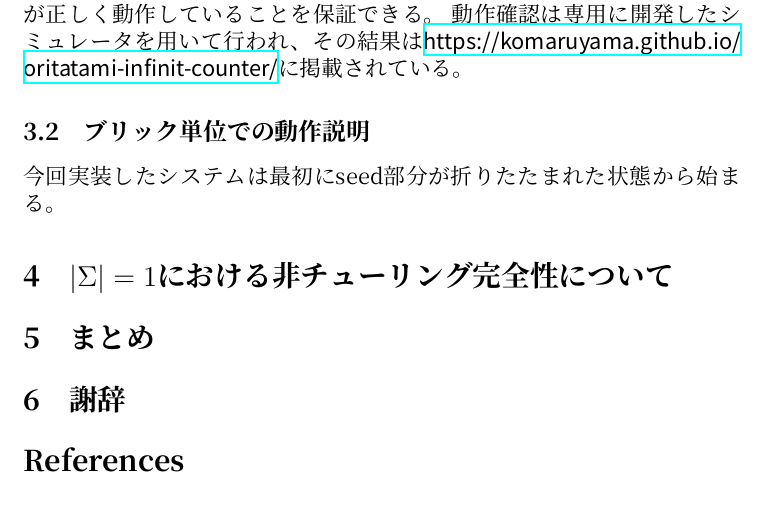
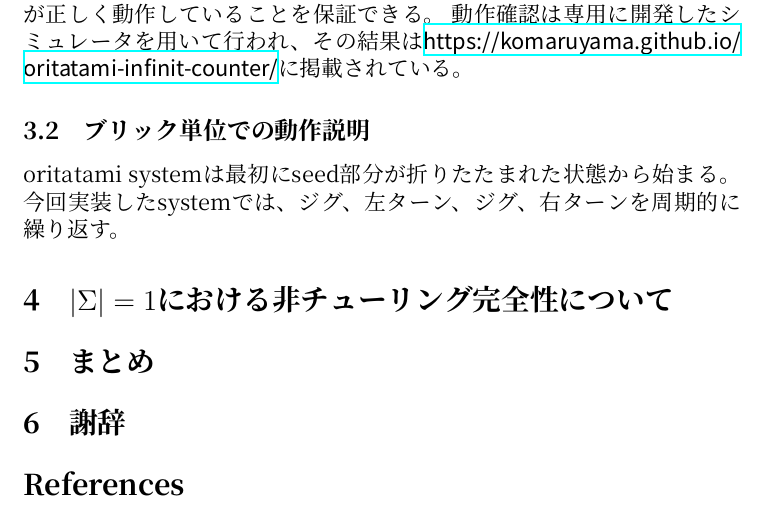
Before and after one commit to komaruyama/MasterThesis, a LaTeX document (master2020.tex): part of page 3 of 4, cut so that both start at the same text. Compiled offline with XeLaTeX; a missing font is replaced by an installed copy or a similar font.

Commit message:
Update master2020.tex

```diff
--- a/master2020.tex
+++ b/master2020.tex
@@ -157,8 +157,8 @@ Geary らは有限バイナリカウンタを oritatami system に実装する
 
 
 \subsection{ブリック単位での動作説明}
-今回実装したシステムは最初に\textit{seed}部分が折りたたまれた状態から始まる。
-
+oritatami systemは最初に\textit{seed}部分が折りたたまれた状態から始まる。
+今回実装したsystemでは、ジグ、左ターン、ジグ、右ターンを周期的に繰り返す。
 
 \section{$| \Sigma | = 1$における非チューリング完全性について}
 
```
